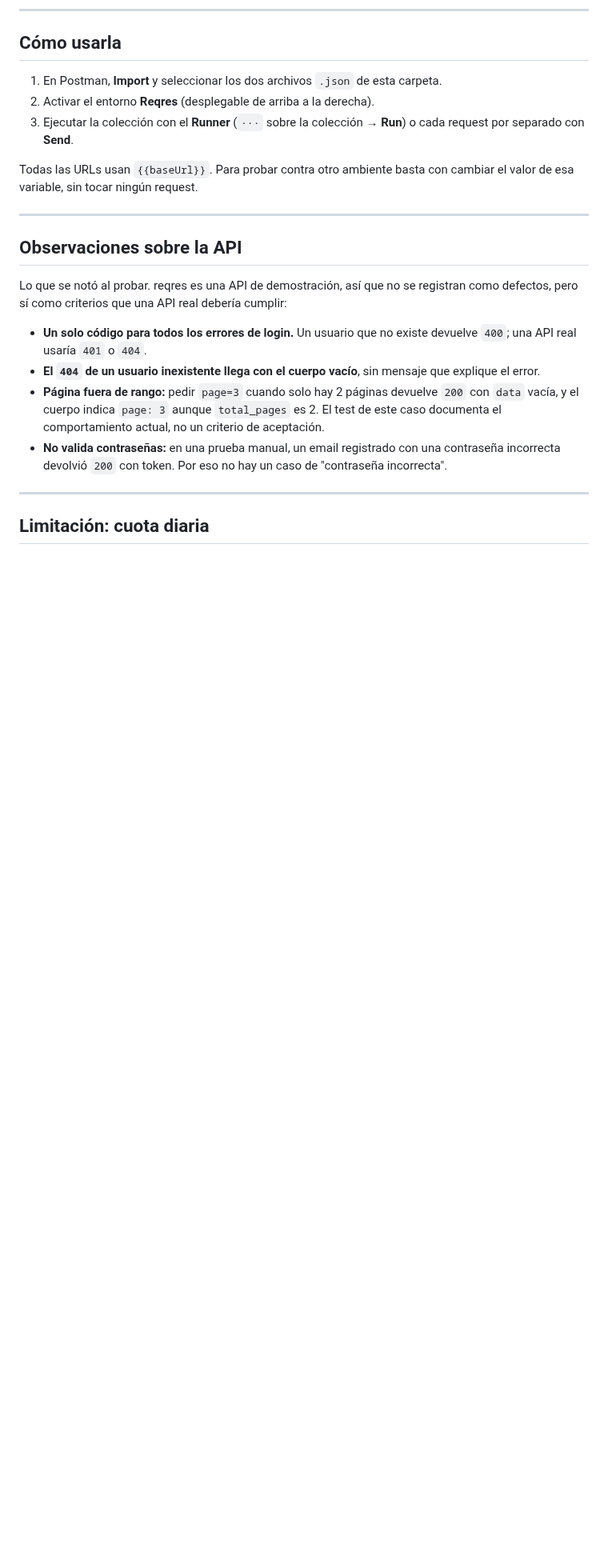
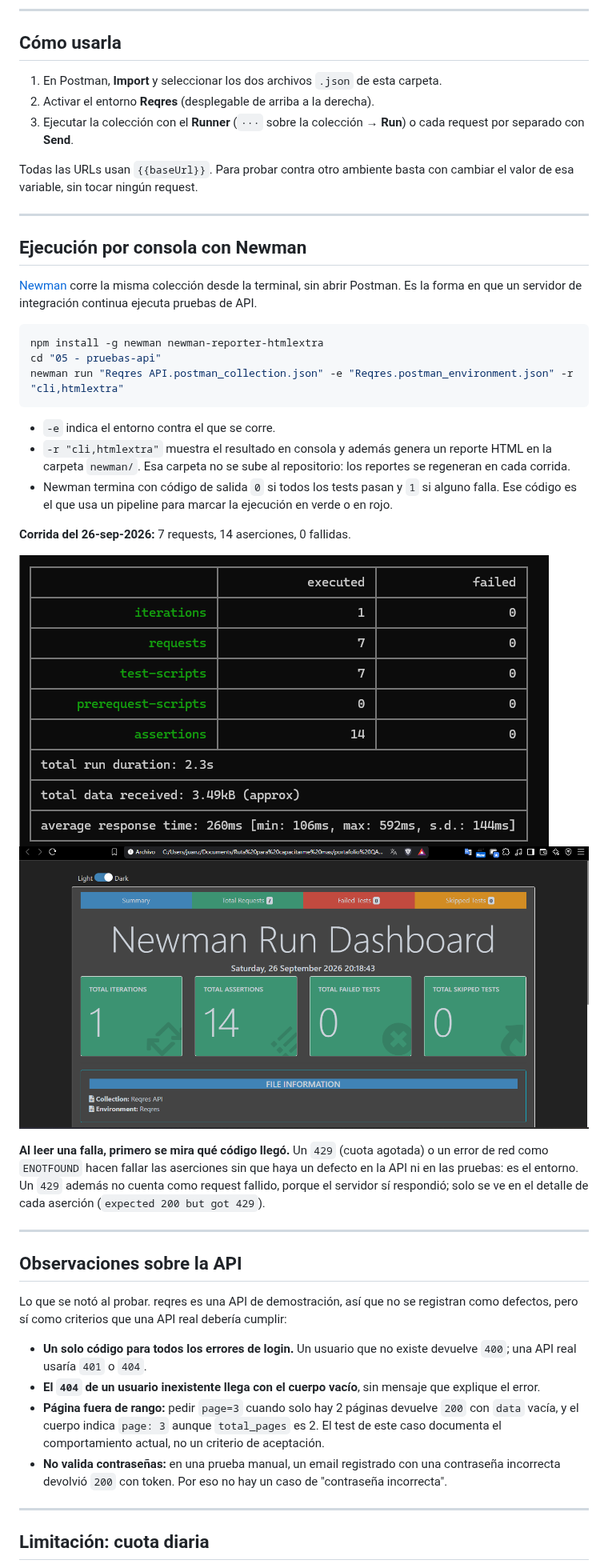
Before and after one commit to juan124perdomo/portafolio-QA, a Markdown page: 05 - pruebas-api/README.md, the part around the change. Shown at 80% size. GitHub-like rendering; pictures changed too: img/newman-consola.png (added), img/newman-reporte.png (added); blank space fills up the shorter version.

Commit message:
Se agrega la ejecución de la colección con Newman y su reporte HTML

````diff
--- a/05 - pruebas-api/README.md
+++ b/05 - pruebas-api/README.md
@@ -50,6 +50,29 @@ Todas las URLs usan `{{baseUrl}}`. Para probar contra otro ambiente basta con ca
 
 ---
 
+## Ejecución por consola con Newman
+
+[Newman](https://www.npmjs.com/package/newman) corre la misma colección desde la terminal, sin abrir Postman. Es la forma en que un servidor de integración continua ejecuta pruebas de API.
+
+```bash
+npm install -g newman newman-reporter-htmlextra
+cd "05 - pruebas-api"
+newman run "Reqres API.postman_collection.json" -e "Reqres.postman_environment.json" -r "cli,htmlextra"
+```
+
+- `-e` indica el entorno contra el que se corre.
+- `-r "cli,htmlextra"` muestra el resultado en consola y además genera un reporte HTML en la carpeta `newman/`. Esa carpeta no se sube al repositorio: los reportes se regeneran en cada corrida.
+- Newman termina con código de salida `0` si todos los tests pasan y `1` si alguno falla. Ese código es el que usa un pipeline para marcar la ejecución en verde o en rojo.
+
+**Corrida del 26-sep-2026:** 7 requests, 14 aserciones, 0 fallidas.
+
+![Resumen de Newman en consola: 7 requests y 14 aserciones, ninguna fallida](../img/newman-consola.png)
+![Reporte HTML de Newman (htmlextra): 1 iteración, 14 aserciones, 0 tests fallidos](../img/newman-reporte.png)
+
+**Al leer una falla, primero se mira qué código llegó.** Un `429` (cuota agotada) o un error de red como `ENOTFOUND` hacen fallar las aserciones sin que haya un defecto en la API ni en las pruebas: es el entorno. Un `429` además no cuenta como request fallido, porque el servidor sí respondió; solo se ve en el detalle de cada aserción (`expected 200 but got 429`).
+
+---
+
 ## Observaciones sobre la API
 
 Lo que se notó al probar. reqres es una API de demostración, así que no se registran como defectos, pero sí como criterios que una API real debería cumplir:
````
Also changed, not shown: 1 other file.
